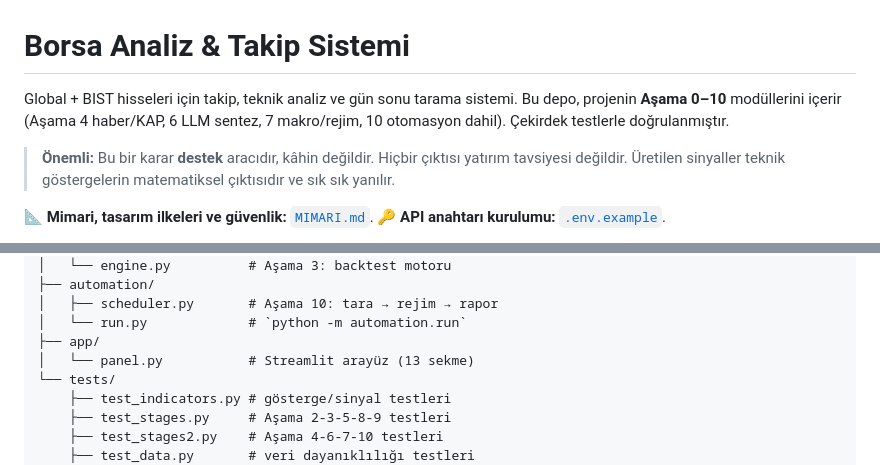
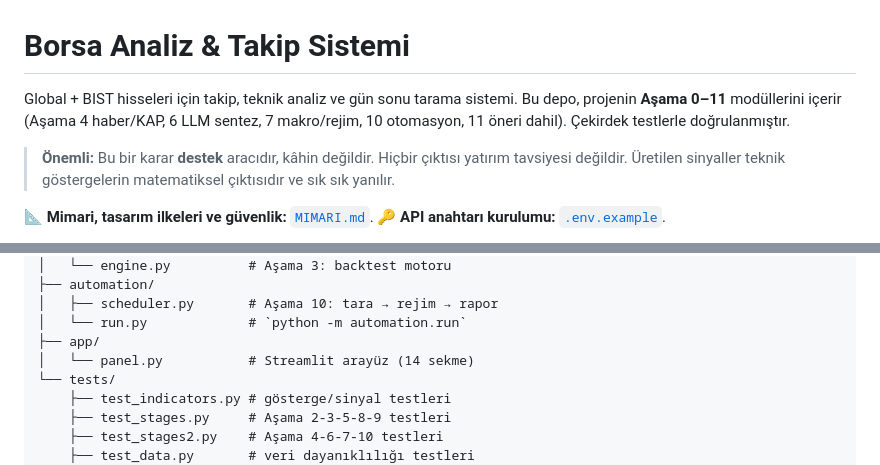
Before and after one commit to seckintaha/borsa-analiz, a Markdown page: README.md, 2 parts joined by grey strips. GitHub-like rendering.

Commit message:
README: aşama/sekme sayıları güncel (0–11, 14 sekme)
Co-Authored-By: Claude Opus 4.8 <noreply@anthropic.com>

```diff
--- a/README.md
+++ b/README.md
@@ -1,8 +1,8 @@
 # Borsa Analiz & Takip Sistemi
 
 Global + BIST hisseleri için takip, teknik analiz ve gün sonu tarama sistemi.
-Bu depo, projenin **Aşama 0–10** modüllerini içerir (Aşama 4 haber/KAP, 6 LLM
-sentez, 7 makro/rejim, 10 otomasyon dahil). Çekirdek testlerle doğrulanmıştır.
+Bu depo, projenin **Aşama 0–11** modüllerini içerir (Aşama 4 haber/KAP, 6 LLM
+sentez, 7 makro/rejim, 10 otomasyon, 11 öneri dahil). Çekirdek testlerle doğrulanmıştır.
 
 > **Önemli:** Bu bir karar **destek** aracıdır, kâhin değildir. Hiçbir çıktısı
 > yatırım tavsiyesi değildir. Üretilen sinyaller teknik göstergelerin matematiksel
@@ -110,7 +110,7 @@ borsa-analiz/
 │   ├── scheduler.py       # Aşama 10: tara → rejim → rapor
 │   └── run.py             # `python -m automation.run`
 ├── app/
-│   └── panel.py           # Streamlit arayüz (13 sekme)
+│   └── panel.py           # Streamlit arayüz (14 sekme)
 └── tests/
     ├── test_indicators.py # gösterge/sinyal testleri
     ├── test_stages.py     # Aşama 2-3-5-8-9 testleri
```
